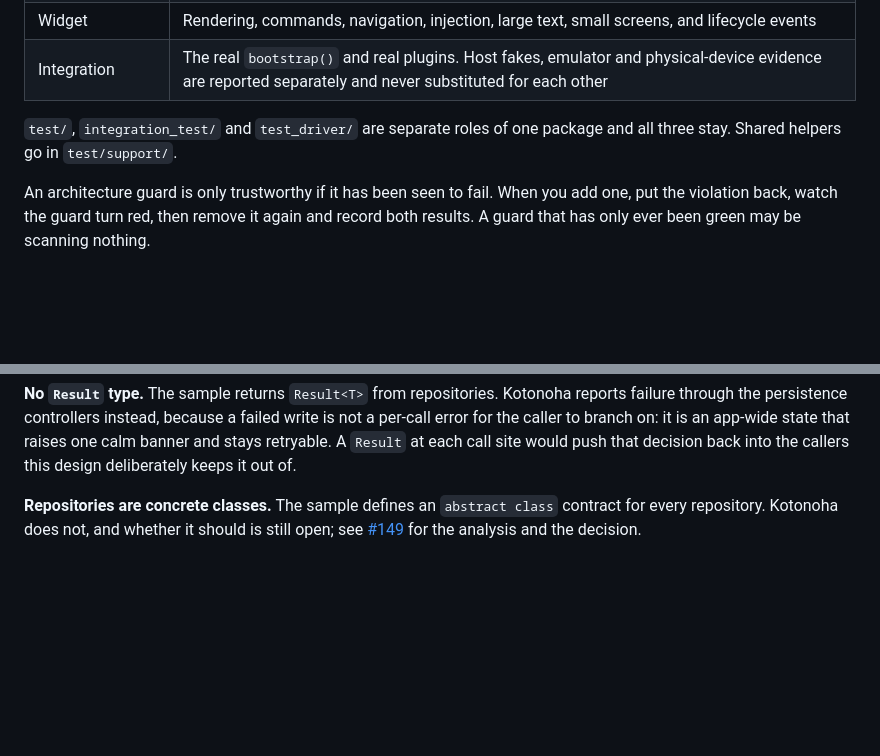
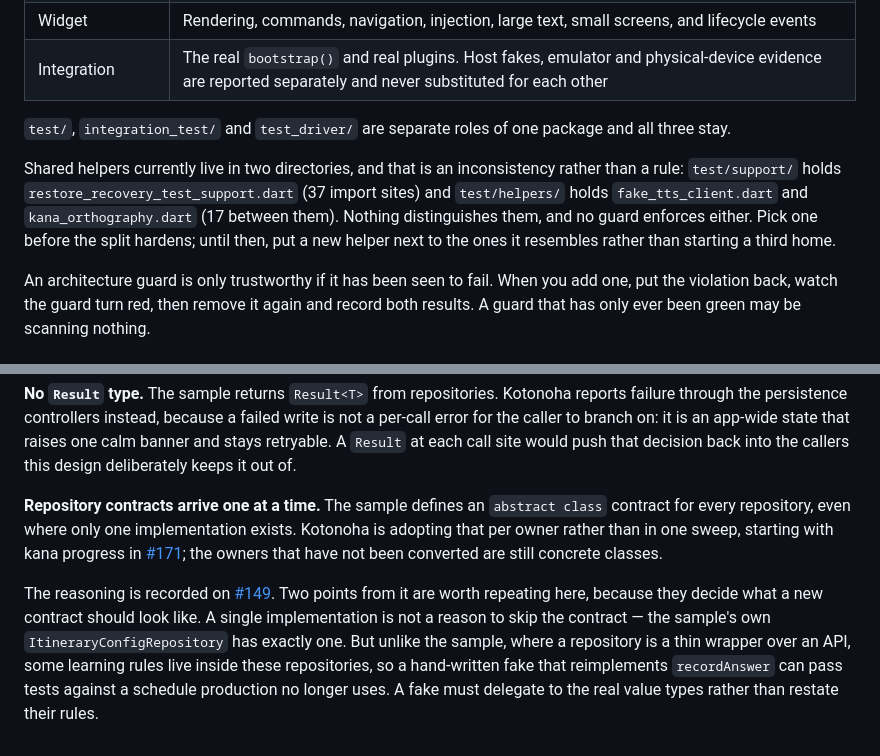
Before and after one commit to Koopa0/Kotonoha, a Markdown page: ARCHITECTURE.md, 2 parts joined by grey strips. GitHub-like rendering; blank space fills up the shorter version.

Commit message:
docs: correct the test-helper rule and the repository-contract section
Two claims in ARCHITECTURE.md did not match the tree.

"Shared helpers go in test/support/" was written as a rule, but the tree
has two helper directories in live use and nothing distinguishes them:
test/support/ holds restore_recovery_test_support.dart with 37 import
sites, test/helpers/ holds fake_tts_client.dart and kana_orthography.dart
with 17 between them. No guard enforces either. Stating a rule the tree
does not follow makes the document less trustworthy than saying nothing,
so it now records the split as an inconsistency to settle, and asks that
a new helper join an existing directory rather than start a third.

"Repositories are concrete classes" was true when written and stops being
true as the contracts land, starting with kana progress in #171. The
section now describes the conversion as per-owner rather than asserting a
state that goes stale on the next merge, and carries the two findings that
decide what a new contract looks like: a single implementation is not a
reason to skip the contract, since the official sample's own
ItineraryConfigRepository has exactly one; and because some learning rules
live inside these repositories rather than behind an API, a hand-written
fake must delegate to the real value types instead of restating their
rules, or a ViewModel test can pass against a schedule production no
longer uses.

Both were checked against the tree: the helper directories and their
import counts by scanning test/, and the sample's structure by reading
flutter/samples compass_app rather than recalling it.

Part of #149.

Validation: dart format clean over 339 files, license headers OK over 339
files, git diff --check clean, and every relative link in the document
resolves to a file that exists. Markdown only; no source or test changed.

```diff
--- a/ARCHITECTURE.md
+++ b/ARCHITECTURE.md
@@ -162,7 +162,15 @@ Production `main()` leaves them null.
 | Integration | The real `bootstrap()` and real plugins. Host fakes, emulator and physical-device evidence are reported separately and never substituted for each other |
 
 `test/`, `integration_test/` and `test_driver/` are separate roles of one
-package and all three stay. Shared helpers go in `test/support/`.
+package and all three stay.
+
+Shared helpers currently live in two directories, and that is an
+inconsistency rather than a rule: `test/support/` holds
+`restore_recovery_test_support.dart` (37 import sites) and `test/helpers/`
+holds `fake_tts_client.dart` and `kana_orthography.dart` (17 between them).
+Nothing distinguishes them, and no guard enforces either. Pick one before the
+split hardens; until then, put a new helper next to the ones it resembles
+rather than starting a third home.
 
 An architecture guard is only trustworthy if it has been seen to fail. When you
 add one, put the violation back, watch the guard turn red, then remove it again
@@ -215,7 +223,19 @@ state that raises one calm banner and stays retryable. A `Result` at each call
 site would push that decision back into the callers this design deliberately
 keeps it out of.
 
-**Repositories are concrete classes.** The sample defines an `abstract class`
-contract for every repository. Kotonoha does not, and whether it should is still
-open; see [#149](https://github.com/Koopa0/Kotonoha/issues/149) for the analysis
-and the decision.
+**Repository contracts arrive one at a time.** The sample defines an
+`abstract class` contract for every repository, even where only one
+implementation exists. Kotonoha is adopting that per owner rather than in one
+sweep, starting with kana progress in
+[#171](https://github.com/Koopa0/Kotonoha/pull/171); the owners that have not
+been converted are still concrete classes.
+
+The reasoning is recorded on
+[#149](https://github.com/Koopa0/Kotonoha/issues/149). Two points from it are
+worth repeating here, because they decide what a new contract should look like.
+A single implementation is not a reason to skip the contract — the sample's own
+`ItineraryConfigRepository` has exactly one. But unlike the sample, where a
+repository is a thin wrapper over an API, some learning rules live inside these
+repositories, so a hand-written fake that reimplements `recordAnswer` can pass
+tests against a schedule production no longer uses. A fake must delegate to the
+real value types rather than restate their rules.
```
